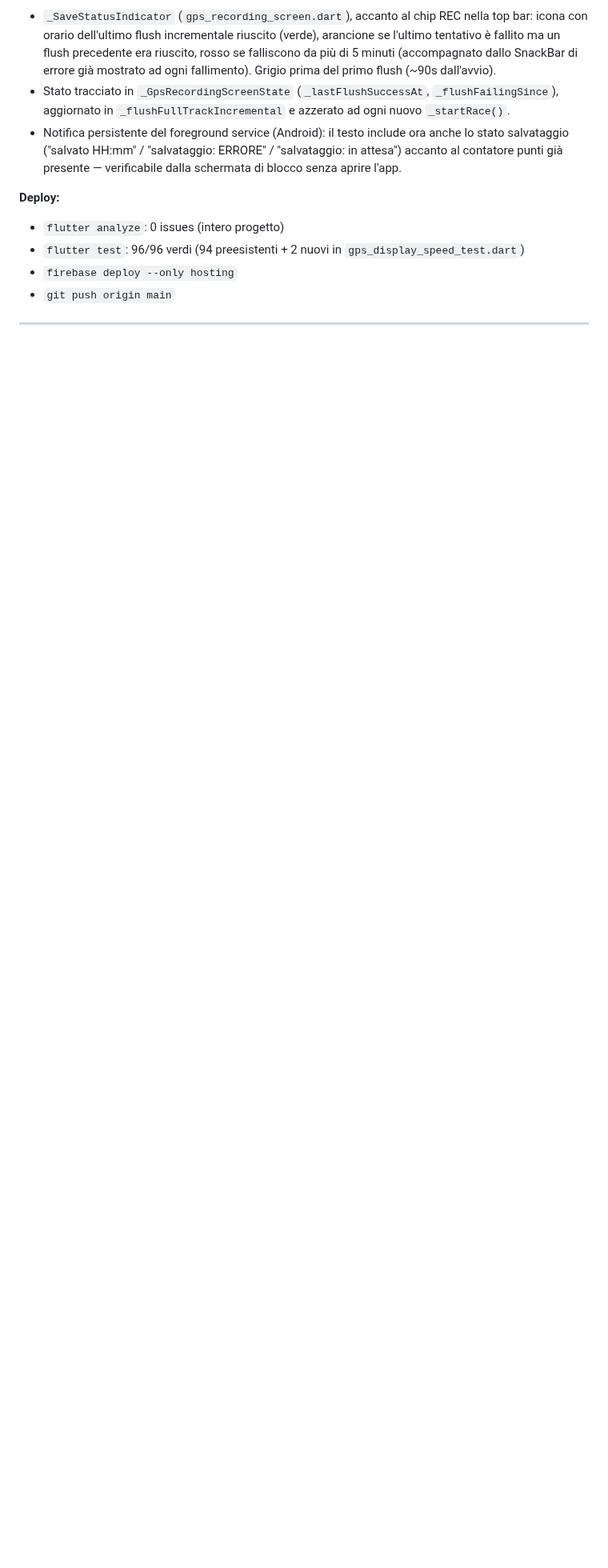
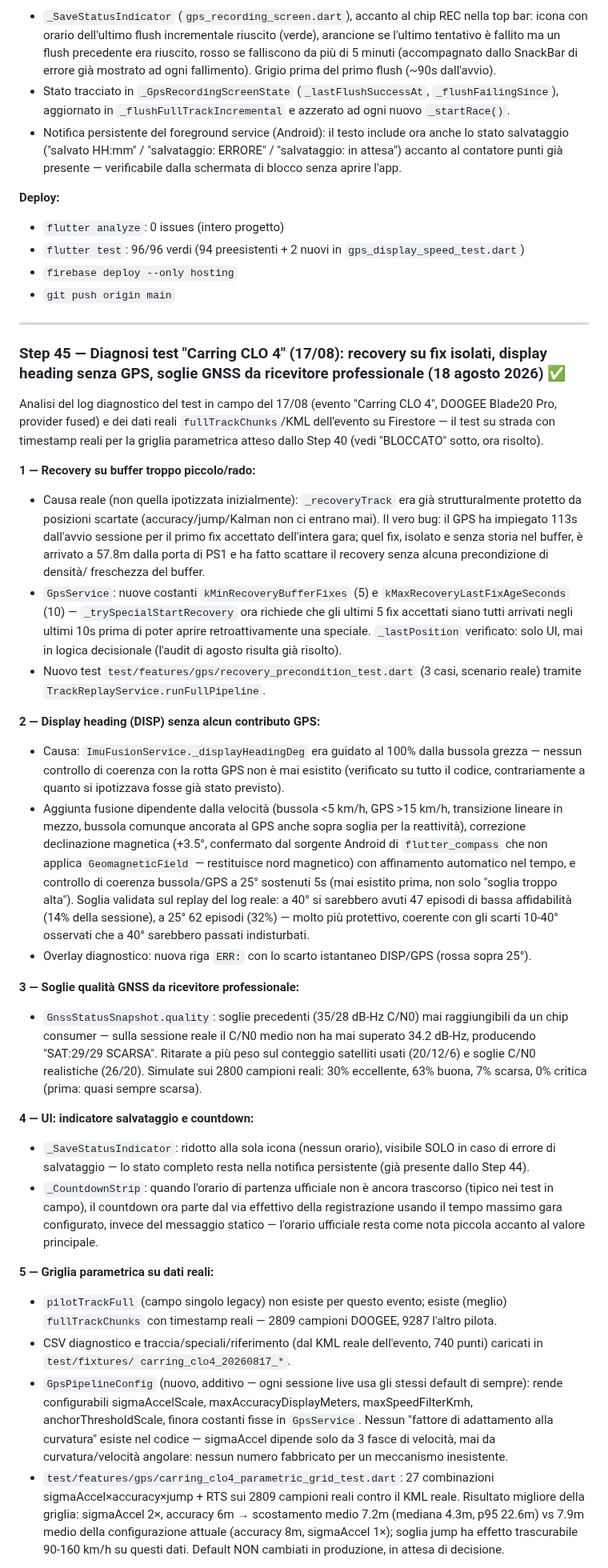
Before and after one commit to michelepierini89-gif/ccr_app, a Markdown page: PROGETTO_CCR.md, the part around one of its changes. Shown at 80% size. Drawn GitHub-style; blank space fills up the shorter version.

Commit message:
docs: aggiorna PROGETTO_CCR.md con lo Step 45 (diagnosi test Carring CLO 4)
Co-Authored-By: Claude Sonnet 5 <noreply@anthropic.com>

```diff
--- a/PROGETTO_CCR.md
+++ b/PROGETTO_CCR.md
@@ -2034,3 +2034,87 @@ Tre interventi indipendenti prima del prossimo test sul campo, commit unico.
 
 ---
 
+### Step 45 — Diagnosi test "Carring CLO 4" (17/08): recovery su fix isolati, display heading senza GPS, soglie GNSS da ricevitore professionale (18 agosto 2026) ✅
+
+Analisi del log diagnostico del test in campo del 17/08 (evento "Carring
+CLO 4", DOOGEE Blade20 Pro, provider fused) e dei dati reali
+`fullTrackChunks`/KML dell'evento su Firestore — il test su strada con
+timestamp reali per la griglia parametrica atteso dallo Step 40 (vedi
+"BLOCCATO" sotto, ora risolto).
+
+**1 — Recovery su buffer troppo piccolo/rado:**
+- Causa reale (non quella ipotizzata inizialmente): `_recoveryTrack` era
+  già strutturalmente protetto da posizioni scartate (accuracy/jump/Kalman
+  non ci entrano mai). Il vero bug: il GPS ha impiegato 113s dall'avvio
+  sessione per il primo fix accettato dell'intera gara; quel fix, isolato
+  e senza storia nel buffer, è arrivato a 57.8m dalla porta di PS1 e ha
+  fatto scattare il recovery senza alcuna precondizione di densità/
+  freschezza del buffer.
+- `GpsService`: nuove costanti `kMinRecoveryBufferFixes` (5) e
+  `kMaxRecoveryLastFixAgeSeconds` (10) — `_trySpecialStartRecovery` ora
+  richiede che gli ultimi 5 fix accettati siano tutti arrivati negli
+  ultimi 10s prima di poter aprire retroattivamente una speciale.
+  `_lastPosition` verificato: solo UI, mai in logica decisionale (l'audit
+  di agosto risulta già risolto).
+- Nuovo test `test/features/gps/recovery_precondition_test.dart` (3 casi,
+  scenario reale) tramite `TrackReplayService.runFullPipeline`.
+
+**2 — Display heading (DISP) senza alcun contributo GPS:**
+- Causa: `ImuFusionService._displayHeadingDeg` era guidato al 100% dalla
+  bussola grezza — nessun controllo di coerenza con la rotta GPS non è
+  mai esistito (verificato su tutto il codice, contrariamente a quanto si
+  ipotizzava fosse già stato previsto).
+- Aggiunta fusione dipendente dalla velocità (bussola <5 km/h, GPS >15
+  km/h, transizione lineare in mezzo, bussola comunque ancorata al GPS
+  anche sopra soglia per la reattività), correzione declinazione
+  magnetica (+3.5°, confermato dal sorgente Android di `flutter_compass`
+  che non applica `GeomagneticField` — restituisce nord magnetico) con
+  affinamento automatico nel tempo, e controllo di coerenza bussola/GPS a
+  25° sostenuti 5s (mai esistito prima, non solo "soglia troppo alta").
+  Soglia validata sul replay del log reale: a 40° si sarebbero avuti 47
+  episodi di bassa affidabilità (14% della sessione), a 25° 62 episodi
+  (32%) — molto più protettivo, coerente con gli scarti 10-40° osservati
+  che a 40° sarebbero passati indisturbati.
+- Overlay diagnostico: nuova riga `ERR:` con lo scarto istantaneo DISP/GPS
+  (rossa sopra 25°).
+
+**3 — Soglie qualità GNSS da ricevitore professionale:**
+- `GnssStatusSnapshot.quality`: soglie precedenti (35/28 dB-Hz C/N0) mai
+  raggiungibili da un chip consumer — sulla sessione reale il C/N0 medio
+  non ha mai superato 34.2 dB-Hz, producendo "SAT:29/29 SCARSA". Ritarate
+  a più peso sul conteggio satelliti usati (20/12/6) e soglie C/N0
+  realistiche (26/20). Simulate sui 2800 campioni reali: 30% eccellente,
+  63% buona, 7% scarsa, 0% critica (prima: quasi sempre scarsa).
+
+**4 — UI: indicatore salvataggio e countdown:**
+- `_SaveStatusIndicator`: ridotto alla sola icona (nessun orario), visibile
+  SOLO in caso di errore di salvataggio — lo stato completo resta nella
+  notifica persistente (già presente dallo Step 44).
+- `_CountdownStrip`: quando l'orario di partenza ufficiale non è ancora
+  trascorso (tipico nei test in campo), il countdown ora parte dal via
+  effettivo della registrazione usando il tempo massimo gara configurato,
+  invece del messaggio statico — l'orario ufficiale resta come nota
+  piccola accanto al valore principale.
+
+**5 — Griglia parametrica su dati reali:**
+- `pilotTrackFull` (campo singolo legacy) non esiste per questo evento;
+  esiste (meglio) `fullTrackChunks` con timestamp reali — 2809 campioni
+  DOOGEE, 9287 l'altro pilota.
+- CSV diagnostico e traccia/speciali/riferimento (dal KML reale
+  dell'evento, 740 punti) caricati in `test/fixtures/
+  carring_clo4_20260817_*`.
+- `GpsPipelineConfig` (nuovo, additivo — ogni sessione live usa gli stessi
+  default di sempre): rende configurabili sigmaAccelScale,
+  maxAccuracyDisplayMeters, maxSpeedFilterKmh, anchorThresholdScale,
+  finora costanti fisse in `GpsService`. Nessun "fattore di adattamento
+  alla curvatura" esiste nel codice — sigmaAccel dipende solo da 3 fasce
+  di velocità, mai da curvatura/velocità angolare: nessun numero
+  fabbricato per un meccanismo inesistente.
+- `test/features/gps/carring_clo4_parametric_grid_test.dart`: 27
+  combinazioni sigmaAccel×accuracy×jump + RTS sui 2809 campioni reali
+  contro il KML reale. Risultato migliore della griglia: sigmaAccel 2×,
+  accuracy 6m → scostamento medio 7.2m (mediana 4.3m, p95 22.6m) vs 7.9m
+  medio della configurazione attuale (accuracy 8m, sigmaAccel 1×);
+  soglia jump ha effetto trascurabile 90-160 km/h su questi dati. Default
+  NON cambiati in produzione, in attesa di decisione.
+
```
Also changed, not shown: other parts of PROGETTO_CCR.md (+12 -2 lines).
